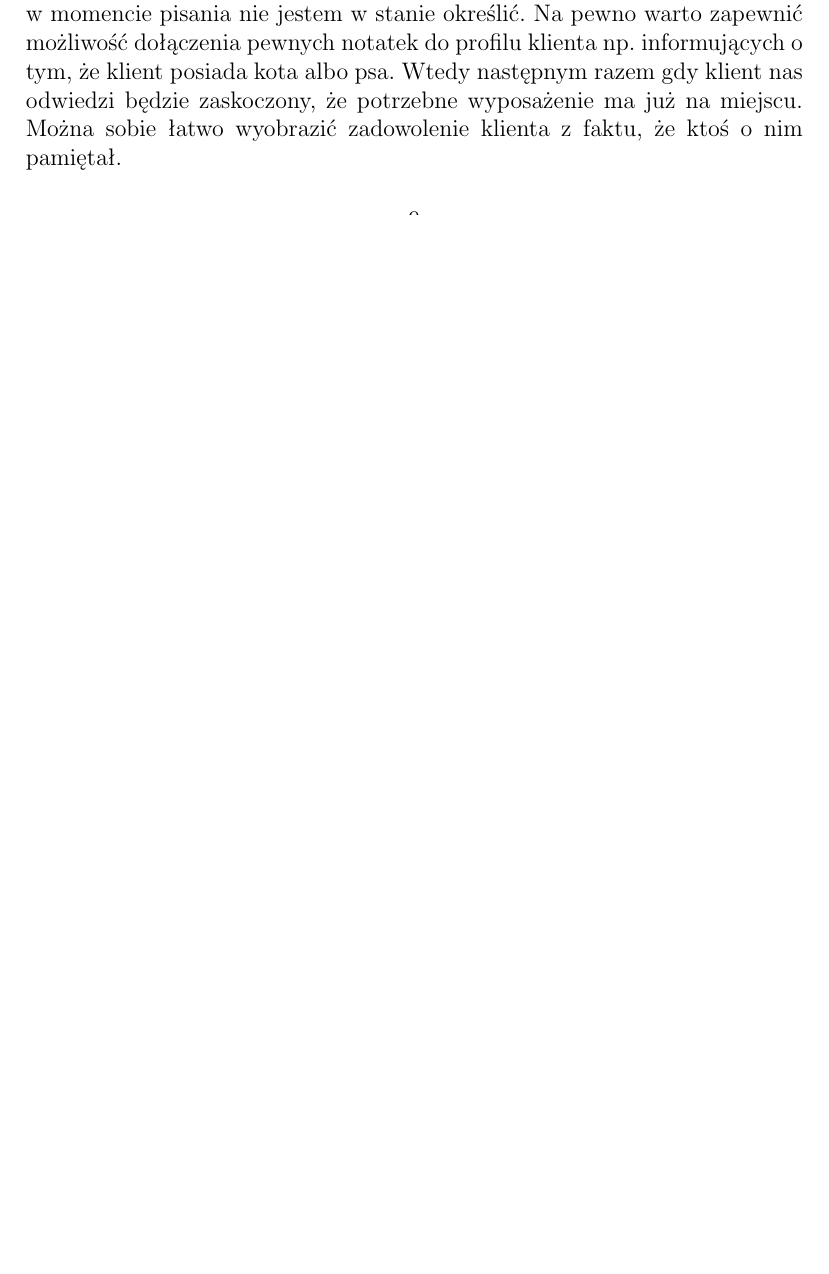
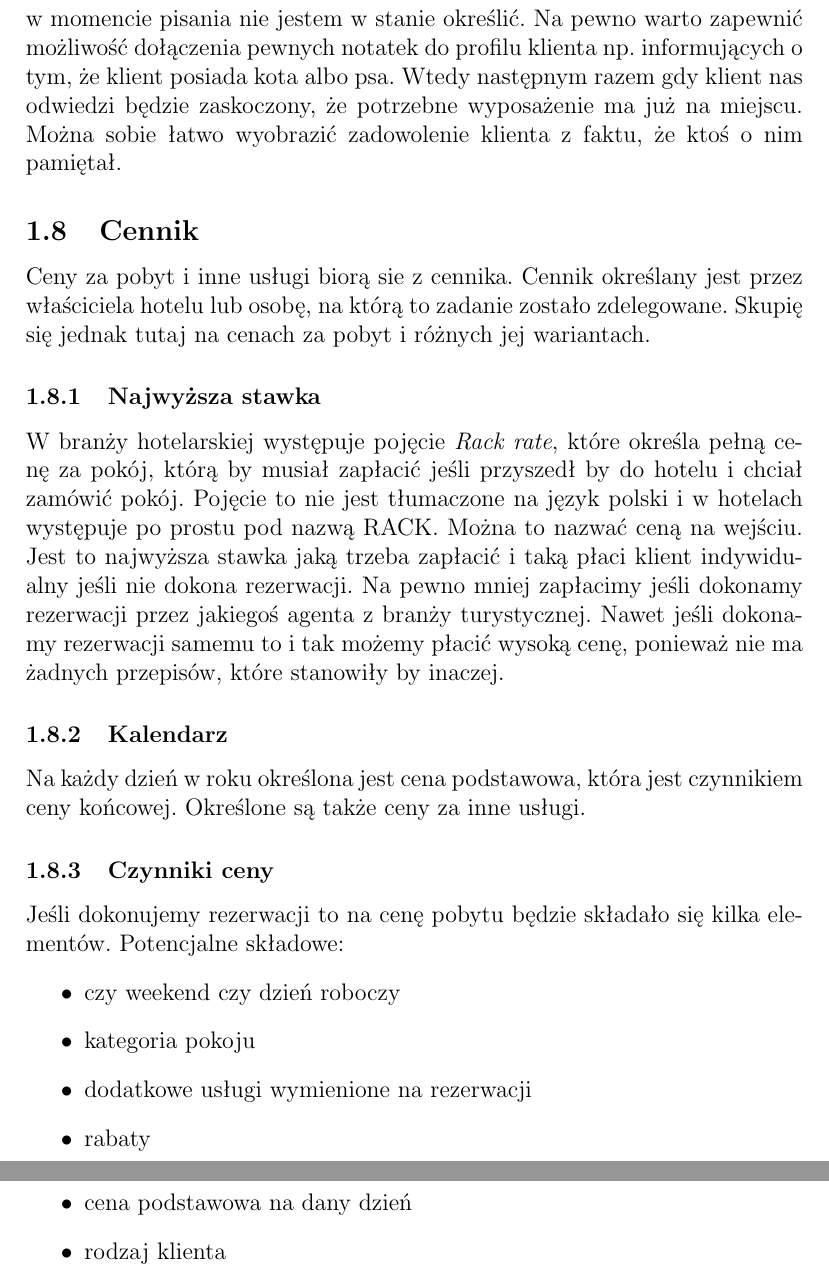
Before and after one commit to marmon/Praca-inzynierska-doc, a LaTeX document (document.tex): part of page 9 of 9 before the commit and two parts of pages 10 and 11 of 11 after it, the two joined at a grey line, cut so that both start at the same text, the shorter picture padded with empty space. Compiled offline with pdfLaTeX.

Commit message:
Dodałem sekcje o cenniku

```diff
--- a/document.tex
+++ b/document.tex
@@ -378,4 +384,35 @@ następnym razem gdy klient nas odwiedzi będzie zaskoczony, że potrzebne
 wyposażenie ma już na miejscu. Można sobie łatwo wyobrazić zadowolenie klienta z
 faktu, że ktoś o nim pamiętał.
 
+\subsection{Cennik}
+Ceny za pobyt i inne usługi biorą sie z cennika. Cennik określany jest przez
+właściciela hotelu lub osobę, na którą to zadanie zostało zdelegowane. Skupię
+się jednak tutaj na cenach za pobyt i różnych jej wariantach.
+
+\subsubsection{Najwyższa stawka}
+W branży hotelarskiej występuje pojęcie \emph{Rack rate}, które określa pełną
+cenę za pokój, którą by musiał zapłacić jeśli przyszedł by do hotelu i chciał zamówić pokój.
+Pojęcie to nie jest tłumaczone na język polski i w hotelach występuje po prostu
+pod nazwą RACK. Można to nazwać ceną na wejściu. Jest to najwyższa stawka jaką
+trzeba zapłacić i taką płaci klient indywidualny jeśli nie dokona rezerwacji. Na
+pewno mniej zapłacimy jeśli dokonamy rezerwacji przez jakiegoś agenta z branży turystycznej.
+Nawet jeśli dokonamy rezerwacji samemu to i tak możemy płacić wysoką cenę,
+ponieważ nie ma żadnych przepisów, które stanowiły by inaczej.
+
+\subsubsection{Kalendarz}
+Na każdy dzień w roku określona jest cena podstawowa, która jest czynnikiem ceny
+końcowej. Określone są także ceny za inne usługi.
+
+\subsubsection{Czynniki ceny}
+Jeśli dokonujemy rezerwacji to na cenę pobytu będzie składało się kilka
+elementów. Potencjalne składowe:
+\begin{itemize}
+  \item czy weekend czy dzień roboczy
+  \item kategoria pokoju
+  \item dodatkowe usługi wymienione na rezerwacji
+  \item rabaty
+  \item cena podstawowa na dany dzień
+  \item rodzaj klienta
+\end{itemize}
+
 \end{document}
```
Also changed, not shown: document.tex (8 more changed lines).
